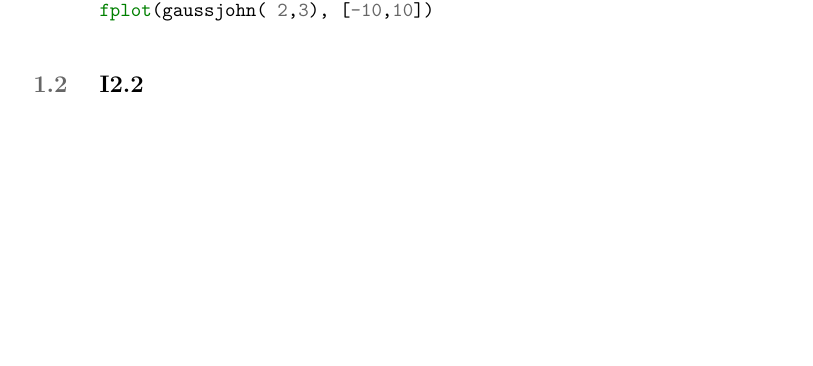
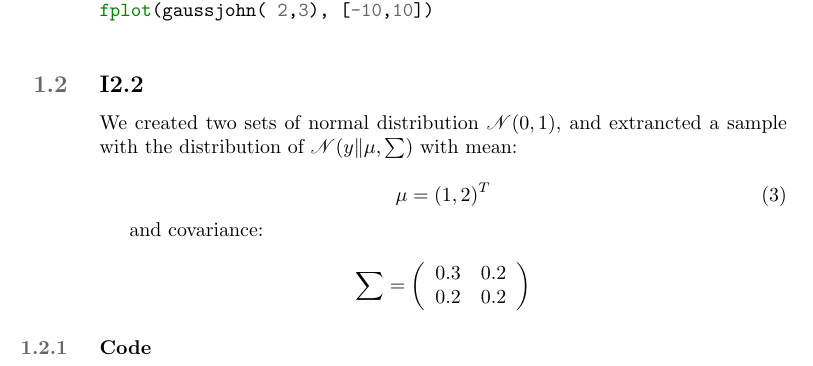
Before and after one commit to Xabier91/StatML, a LaTeX document (Assign1/opgave.tex): part of page 1 of 2, cut so that both start at the same text, the shorter picture padded with empty space. Compiled offline with pdfLaTeX.

```diff
--- a/Assign1/opgave.tex
+++ b/Assign1/opgave.tex
@@ -5,6 +5,7 @@
 \usepackage{graphicx}
 \usepackage{caption}
 \usepackage{subcaption}
+\usepackage{mathrsfs}
 
 %Section style
 \usepackage{etoolbox} %for configuration of sloppy
@@ -71,4 +72,21 @@
 
 \subsection{I2.2}
 
+We created two sets of normal distribution $\mathscr{N}(0,1)$, and extrancted a sample with the distribution of $\mathscr{N}(y \| \mu, \sum)$
+with mean:
+
+\begin{equation}
+    \mu &= (1,2)^T
+\end{equation}
+
+and covariance:
+
+\begin{equation*}
+    \sum &= \left( \begin{array}{cc} 0.3 & 0.2 \\ 0.2 & 0.2 \end{array} \right)
+\end{equation*}
+
+\subsubsection{Code}
+
+\inputminted{matlab}{part1/i22john.m}
+
 \end{document}
```
Also changed, not shown: 2 other files.
